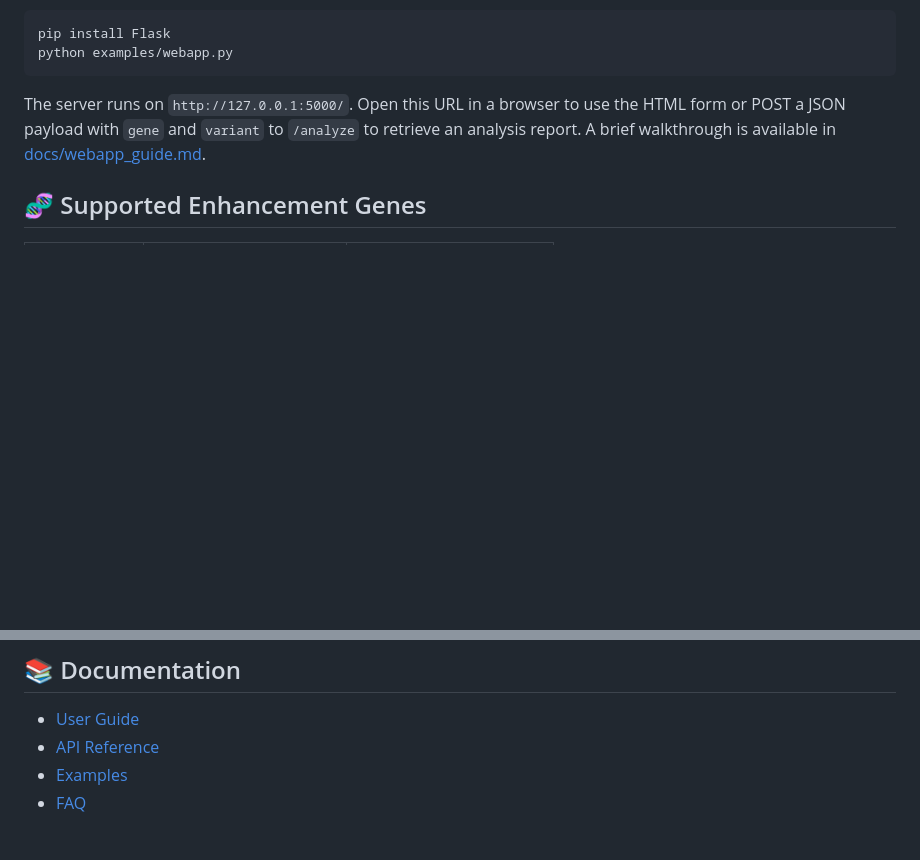
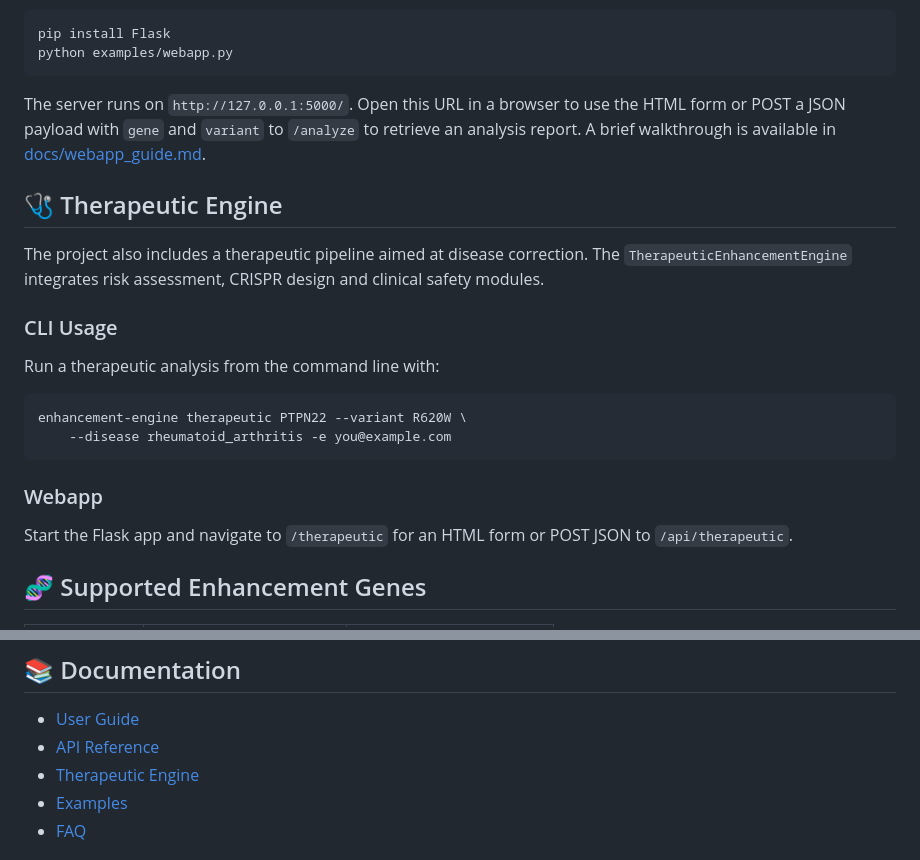
Before and after one commit to TimRhr/EnhancementEngine, a Markdown page: README.md, 2 parts joined by grey strips. GitHub-like rendering; blank space fills up the shorter version.

Commit message:
docs: add therapeutic engine usage

````diff
--- a/README.md
+++ b/README.md
@@ -123,6 +123,26 @@ the HTML form or POST a JSON payload with `gene` and `variant` to `/analyze` to
 retrieve an analysis report. A brief walkthrough is available in
 [docs/webapp_guide.md](docs/webapp_guide.md).
 
+## 🩺 Therapeutic Engine
+
+The project also includes a therapeutic pipeline aimed at disease correction.
+The `TherapeuticEnhancementEngine` integrates risk assessment, CRISPR design and
+clinical safety modules.
+
+### CLI Usage
+
+Run a therapeutic analysis from the command line with:
+
+```bash
+enhancement-engine therapeutic PTPN22 --variant R620W \
+    --disease rheumatoid_arthritis -e you@example.com
+```
+
+### Webapp
+
+Start the Flask app and navigate to `/therapeutic` for an HTML form or POST JSON
+to `/api/therapeutic`.
+
 ## 🧬 Supported Enhancement Genes
 
 | Gene | Function | Enhancement Type |
@@ -175,6 +195,7 @@ This project is licensed under the MIT License - see the [LICENSE](LICENSE) file
 
 - [User Guide](docs/user_guide.md)
 - [API Reference](docs/api_reference.md)
+- [Therapeutic Engine](docs/therapeutic_engine.md)
 - [Examples](examples/)
 - [FAQ](docs/faq.md)
 
````
Also changed, not shown: docs/therapeutic_engine.md (added, +28 -0 lines).
